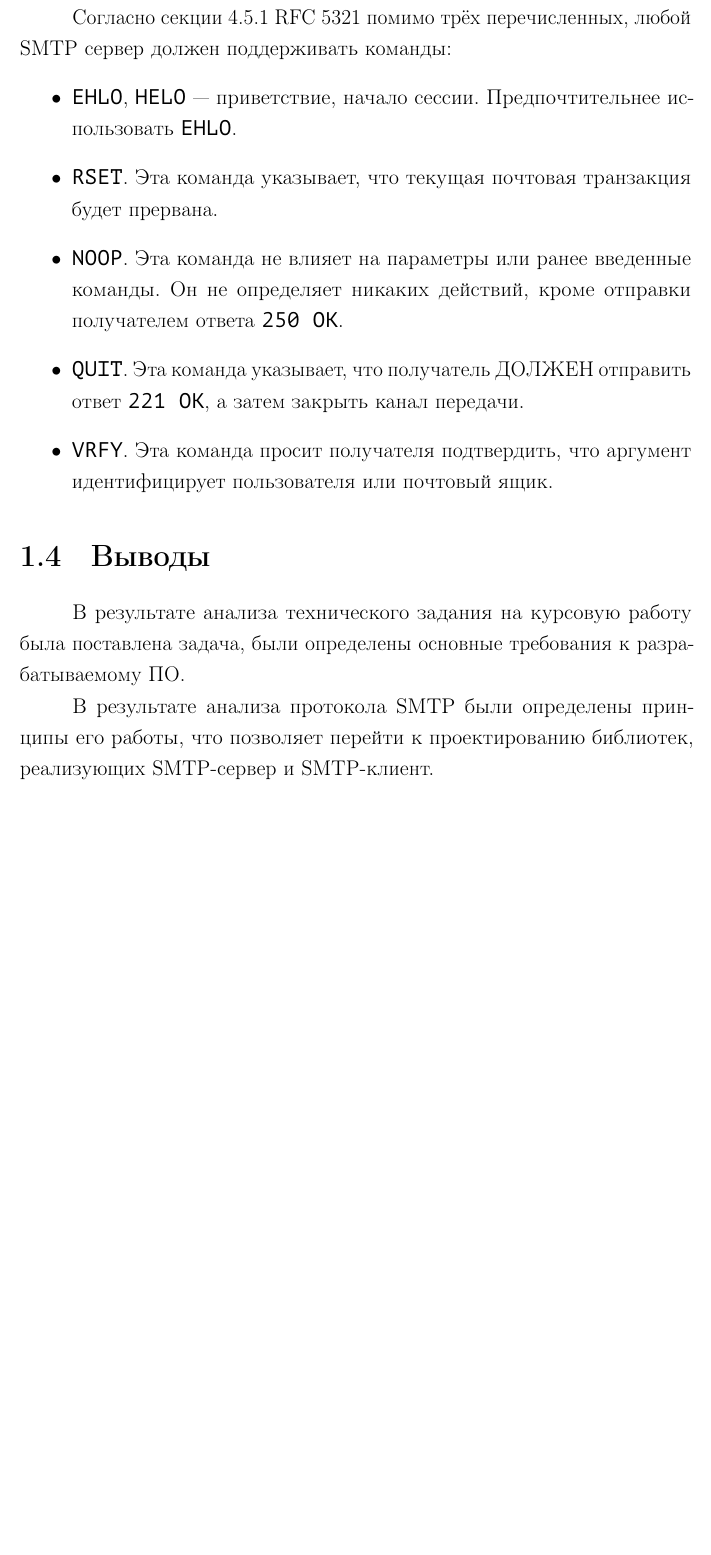
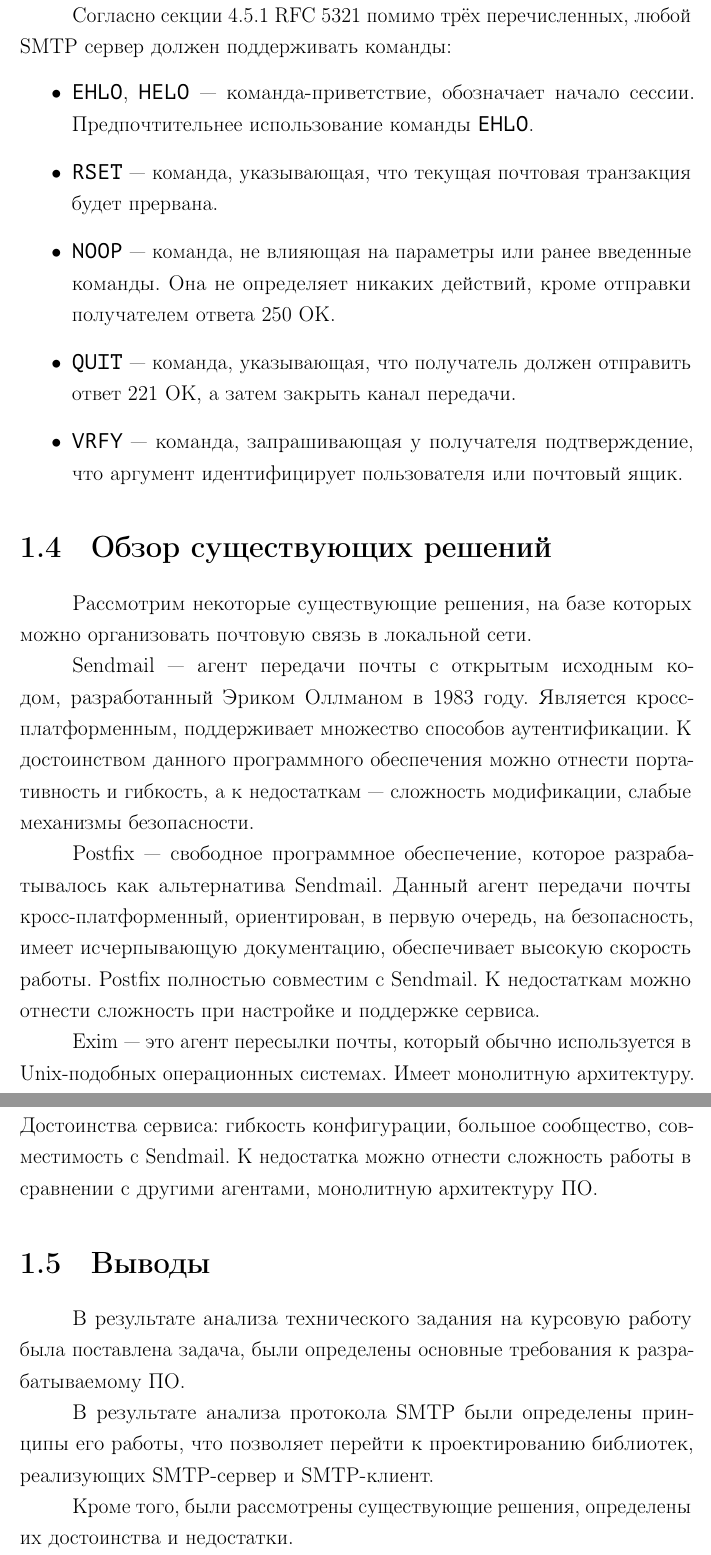
Before and after one commit to wcdbmv/CNC, a LaTeX document (docs/paper.tex, which reads docs/analysis.tex): part of page 7 of 21 before the commit and two parts of pages 7 and 8 of 22 after it, the two joined at a grey line, cut so that both start at the same text, the shorter picture padded with empty space. Compiled offline with pdfLaTeX.

Commit message:
Add service comparison

```diff
--- a/docs/analysis.tex
+++ b/docs/analysis.tex
@@ -50,20 +41,28 @@
 
 Согласно \href{https://tools.ietf.org/html/rfc5321#section-4.5.1}{секции 4.5.1 RFC 5321} помимо трёх перечисленных, любой SMTP сервер должен поддерживать команды:
 \begin{itemize}
-	\item \code{EHLO}, \code{HELO} — приветствие, начало сессии.
-	Предпочтительнее использовать \code{EHLO}.
-	\item \code{RSET}.
-	Эта команда указывает, что текущая почтовая транзакция будет прервана.
-	\item \code{NOOP}.
-	Эта команда не влияет на параметры или ранее введенные команды. Он не определяет никаких действий, кроме отправки получателем ответа \code{250 OK}.
-	\item \code{QUIT}.
-	Эта команда указывает, что получатель ДОЛЖЕН отправить ответ \code{221 OK}, а затем закрыть канал передачи.
-	\item \code{VRFY}.
-	Эта команда просит получателя подтвердить, что аргумент идентифицирует пользователя или почтовый ящик.
+	\item \code{EHLO}, \code{HELO} — команда-приветствие, обозначает начало сессии.
+	Предпочтительнее использование команды \code{EHLO}.
+	\item \code{RSET} --- команда, указывающая, что текущая почтовая транзакция будет прервана.
+	\item \code{NOOP} --- команда, не влияющая на параметры или ранее введенные команды. Она не определяет никаких действий, кроме отправки получателем ответа 250 OK.
+	\item \code{QUIT} --- команда, указывающая, что получатель должен отправить ответ 221 OK, а затем закрыть канал передачи.
+	\item \code{VRFY} --- команда, запрашивающая у получателя подтверждение, что аргумент идентифицирует пользователя или почтовый ящик.
 \end{itemize}
+
+\section{Обзор существующих решений}
+
+Рассмотрим некоторые существующие решения, на базе которых можно организовать почтовую связь в локальной сети.
+
+Sendmail --- агент передачи почты с открытым исходным кодом, разработанный Эриком Оллманом в 1983 году. Является кросс-платформенным, поддерживает множество способов аутентификации. К достоинством данного программного обеспечения можно отнести портативность и гибкость, а к недостаткам --- сложность модификации, слабые механизмы безопасности.
+
+Postfix --- свободное программное обеспечение, которое разрабатывалось как альтернатива Sendmail. Данный агент передачи почты кросс-платформенный, ориентирован, в первую очередь, на безопасность, имеет исчерпывающую документацию, обеспечивает высокую скорость работы. Postfix полностью совместим с Sendmail. К недостаткам можно отнести сложность при настройке и поддержке сервиса.
+
+Exim --- это агент пересылки почты, который обычно используется в Unix-подобных операционных системах. Имеет монолитную архитектуру. Достоинства сервиса: гибкость конфигурации, большое сообщество, совместимость с Sendmail. К недостатка можно отнести сложность работы в сравнении с другими агентами, монолитную архитектуру ПО.
 
 \section{Выводы}
 
 В результате анализа технического задания на курсовую работу была поставлена задача, были определены основные требования к разрабатываемому ПО.
 
 В результате анализа протокола SMTP были определены принципы его работы, что позволяет перейти к проектированию библиотек, реализующих SMTP-сервер и SMTP-клиент.
+
+Кроме того, были рассмотрены существующие решения, определены их достоинства и недостатки.
```
Also changed, not shown: docs/design.tex (+6 -6 lines), docs/analysis.tex (27 more changed lines), 1 other file.
